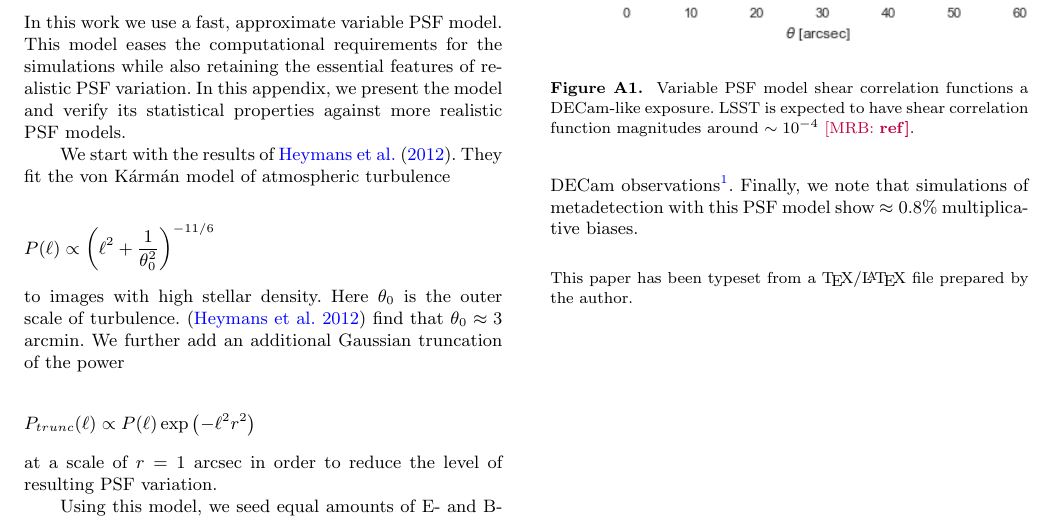
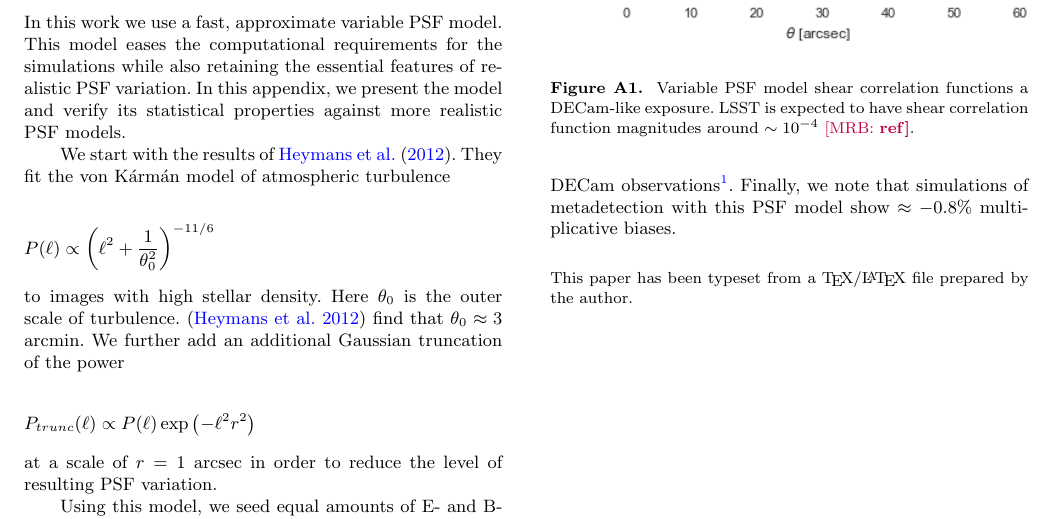
Before and after one commit to esheldon/metadetect-paper, a LaTeX paper (mdet.tex): part of page 5 of 6, cut so that both start at the same text. Compiled offline with pdfLaTeX; a LaTeX package or settings file that is missing is left out.

Commit message:
wrong sign

```diff
--- a/mdet.tex
+++ b/mdet.tex
@@ -440,7 +440,7 @@ conditions. For the optical contributions to the PSF, we use a set of randomly
 drawn aberrations (similar to GREAT3 \mrb{ref}), but with values more typical
 of DECam observations\footnote{\url{https://github.com/GalSim-developers/GalSim/blob/releases/2.1/examples/great3/cgc.yaml}}.
 Finally, we note that simulations of metadetection with this PSF model
-show $\approx0.8\%$ multiplicative biases.
+show $\approx-0.8\%$ multiplicative biases.
 
 \begin{figure}
   \includegraphics[width=\columnwidth]{figures/psxi.png}
```
